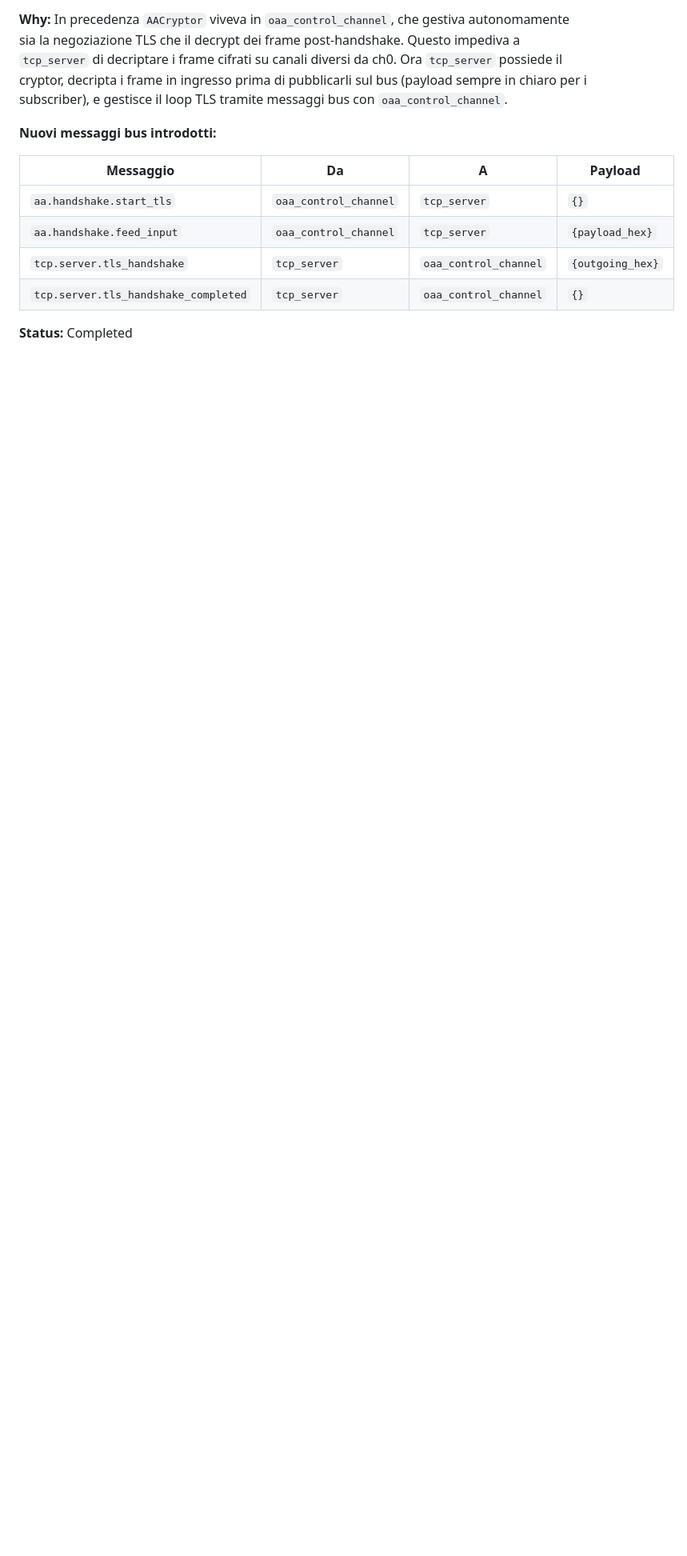
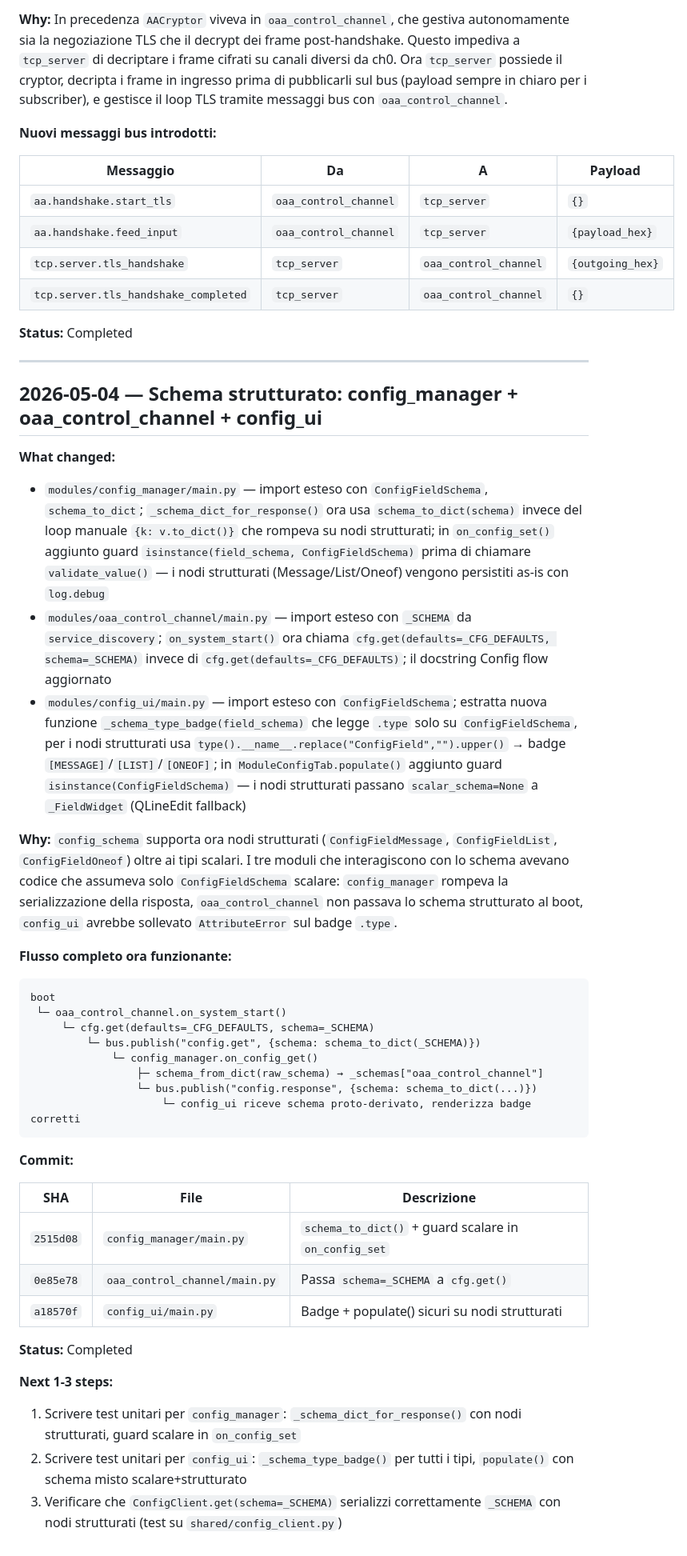
Before and after one commit to nemocrk/NemoHeadUnit-Wireless, a Markdown page: v2/docs/session_handoff.md, the part around the change. Shown at 80% size. GitHub-like rendering; blank space fills up the shorter version.

Commit message:
docs: session handoff 2026-05-04 — config_manager/oaa_control_channel/config_ui structured schema support

````diff
--- a/v2/docs/session_handoff.md
+++ b/v2/docs/session_handoff.md
@@ -238,3 +238,42 @@ In precedenza `AACryptor` viveva in `oaa_control_channel`, che gestiva autonomam
 | `tcp.server.tls_handshake_completed` | `tcp_server` | `oaa_control_channel` | `{}` |
 
 **Status:** Completed
+
+---
+
+## 2026-05-04 — Schema strutturato: config_manager + oaa_control_channel + config_ui
+
+**What changed:**
+- `modules/config_manager/main.py` — import esteso con `ConfigFieldSchema`, `schema_to_dict`; `_schema_dict_for_response()` ora usa `schema_to_dict(schema)` invece del loop manuale `{k: v.to_dict()}` che rompeva su nodi strutturati; in `on_config_set()` aggiunto guard `isinstance(field_schema, ConfigFieldSchema)` prima di chiamare `validate_value()` — i nodi strutturati (Message/List/Oneof) vengono persistiti as-is con `log.debug`
+- `modules/oaa_control_channel/main.py` — import esteso con `_SCHEMA` da `service_discovery`; `on_system_start()` ora chiama `cfg.get(defaults=_CFG_DEFAULTS, schema=_SCHEMA)` invece di `cfg.get(defaults=_CFG_DEFAULTS)`; il docstring Config flow aggiornato
+- `modules/config_ui/main.py` — import esteso con `ConfigFieldSchema`; estratta nuova funzione `_schema_type_badge(field_schema)` che legge `.type` solo su `ConfigFieldSchema`, per i nodi strutturati usa `type().__name__.replace("ConfigField","").upper()` → badge `[MESSAGE]`/`[LIST]`/`[ONEOF]`; in `ModuleConfigTab.populate()` aggiunto guard `isinstance(ConfigFieldSchema)` — i nodi strutturati passano `scalar_schema=None` a `_FieldWidget` (QLineEdit fallback)
+
+**Why:**
+`config_schema` supporta ora nodi strutturati (`ConfigFieldMessage`, `ConfigFieldList`, `ConfigFieldOneof`) oltre ai tipi scalari. I tre moduli che interagiscono con lo schema avevano codice che assumeva solo `ConfigFieldSchema` scalare: `config_manager` rompeva la serializzazione della risposta, `oaa_control_channel` non passava lo schema strutturato al boot, `config_ui` avrebbe sollevato `AttributeError` sul badge `.type`.
+
+**Flusso completo ora funzionante:**
+```
+boot
+ └─ oaa_control_channel.on_system_start()
+     └─ cfg.get(defaults=_CFG_DEFAULTS, schema=_SCHEMA)
+         └─ bus.publish("config.get", {schema: schema_to_dict(_SCHEMA)})
+             └─ config_manager.on_config_get()
+                 ├─ schema_from_dict(raw_schema) → _schemas["oaa_control_channel"]
+                 └─ bus.publish("config.response", {schema: schema_to_dict(...)})
+                     └─ config_ui riceve schema proto-derivato, renderizza badge corretti
+```
+
+**Commit:**
+
+| SHA | File | Descrizione |
+|---|---|---|
+| `2515d08` | `config_manager/main.py` | `schema_to_dict()` + guard scalare in `on_config_set` |
+| `0e85e78` | `oaa_control_channel/main.py` | Passa `schema=_SCHEMA` a `cfg.get()` |
+| `a18570f` | `config_ui/main.py` | Badge + populate() sicuri su nodi strutturati |
+
+**Status:** Completed
+
+**Next 1-3 steps:**
+1. Scrivere test unitari per `config_manager`: `_schema_dict_for_response()` con nodi strutturati, guard scalare in `on_config_set`
+2. Scrivere test unitari per `config_ui`: `_schema_type_badge()` per tutti i tipi, `populate()` con schema misto scalare+strutturato
+3. Verificare che `ConfigClient.get(schema=_SCHEMA)` serializzi correttamente `_SCHEMA` con nodi strutturati (test su `shared/config_client.py`)
````
